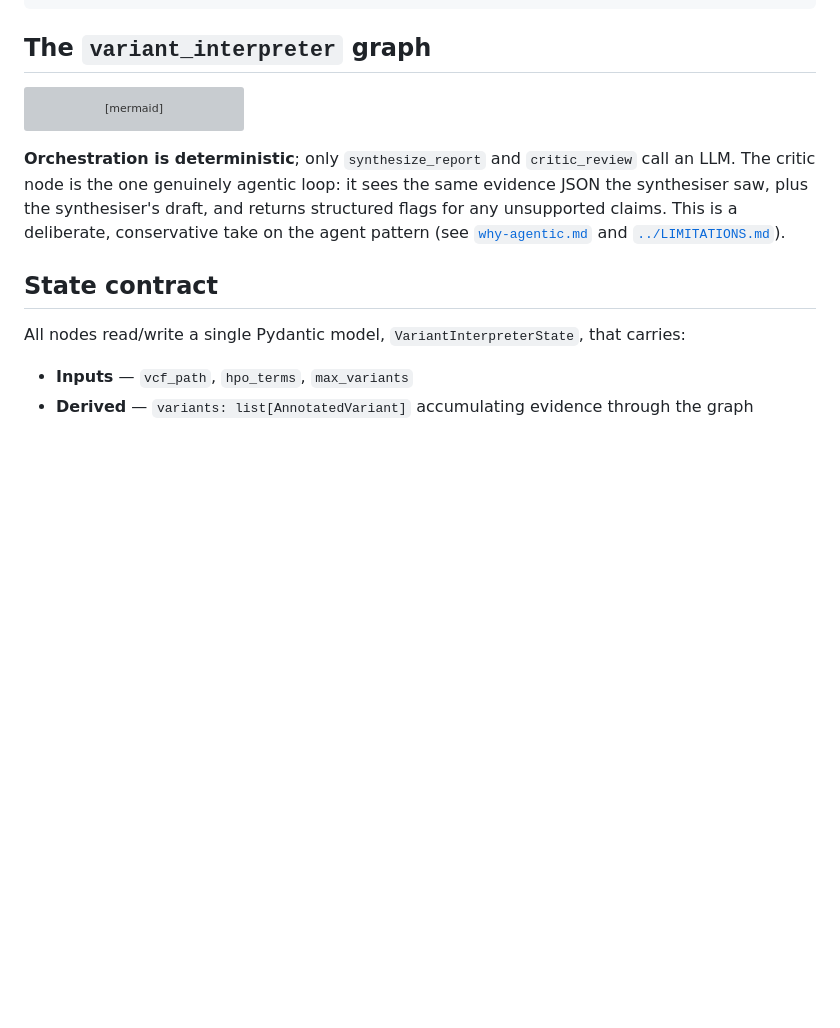
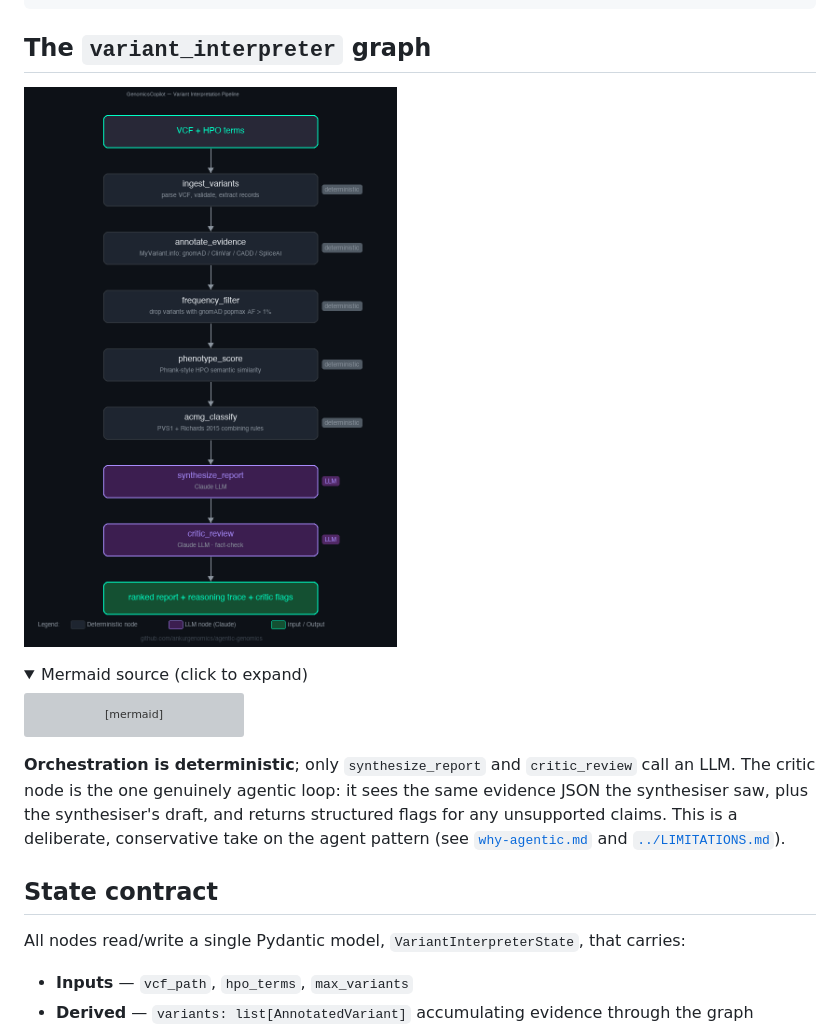
Before and after one commit to ankurgenomics/agentic-genomics, a Markdown page: docs/architecture.md, the part around one of its changes. GitHub-like rendering; pictures changed too: docs/architecture-diagram.png (added); folded sections open; blank space fills up the shorter version; grey boxes are pictures that could not be loaded.

Commit message:
Replace ASCII pipeline diagram with correct architecture image (7 nodes matching code)

````diff
--- a/docs/architecture.md
+++ b/docs/architecture.md
@@ -25,6 +25,11 @@ agentic-genomics/
 
 ## The `variant_interpreter` graph
 
+![GenomicsCopilot Pipeline](architecture-diagram.png)
+
+<details>
+<summary>Mermaid source (click to expand)</summary>
+
 ```mermaid
 flowchart TD
     A[VCF + HPO terms] --> B[ingest_variants]
````
Also changed, not shown: other parts of docs/architecture.md (+2 -0 lines), docs/site/assets/architecture-diagram.png (added), 1 other file.
